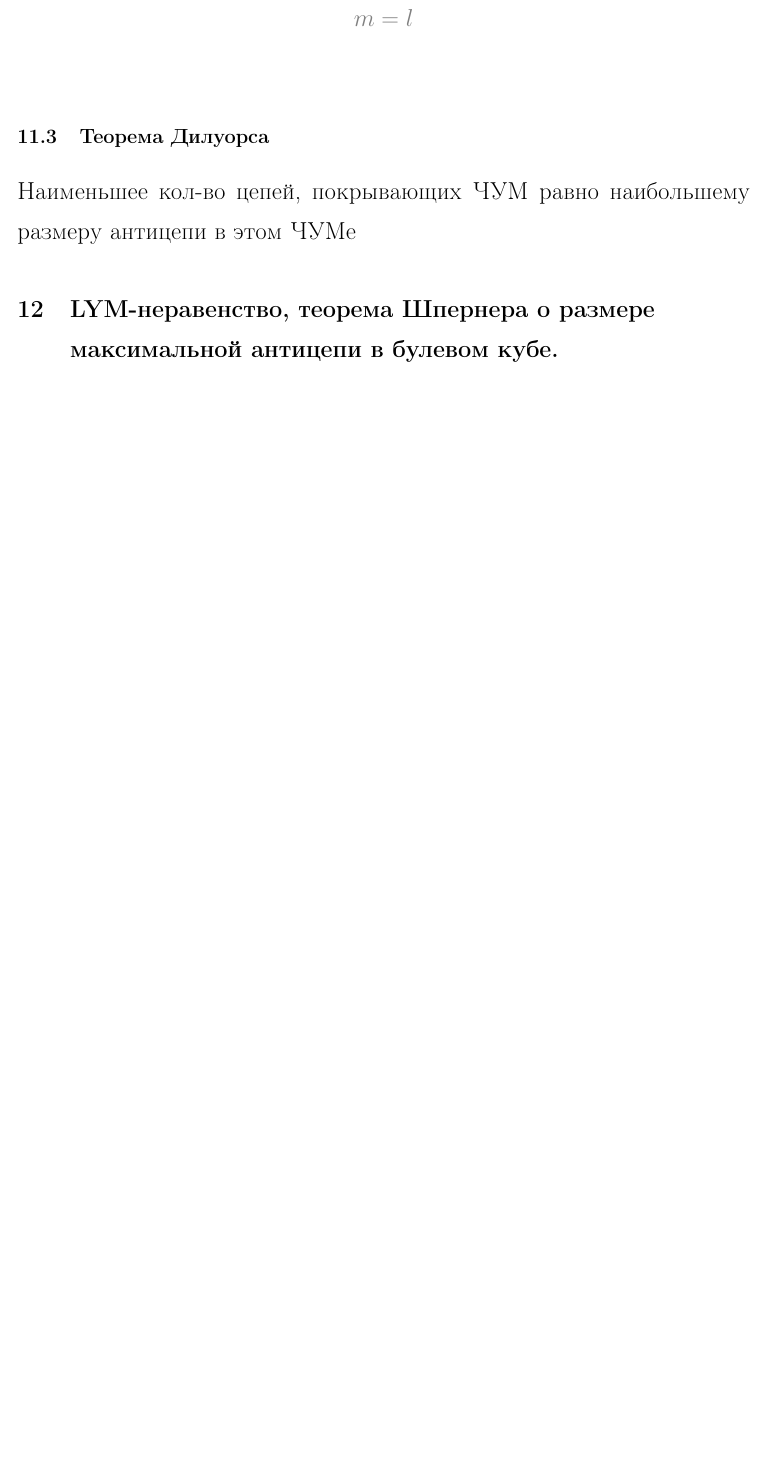
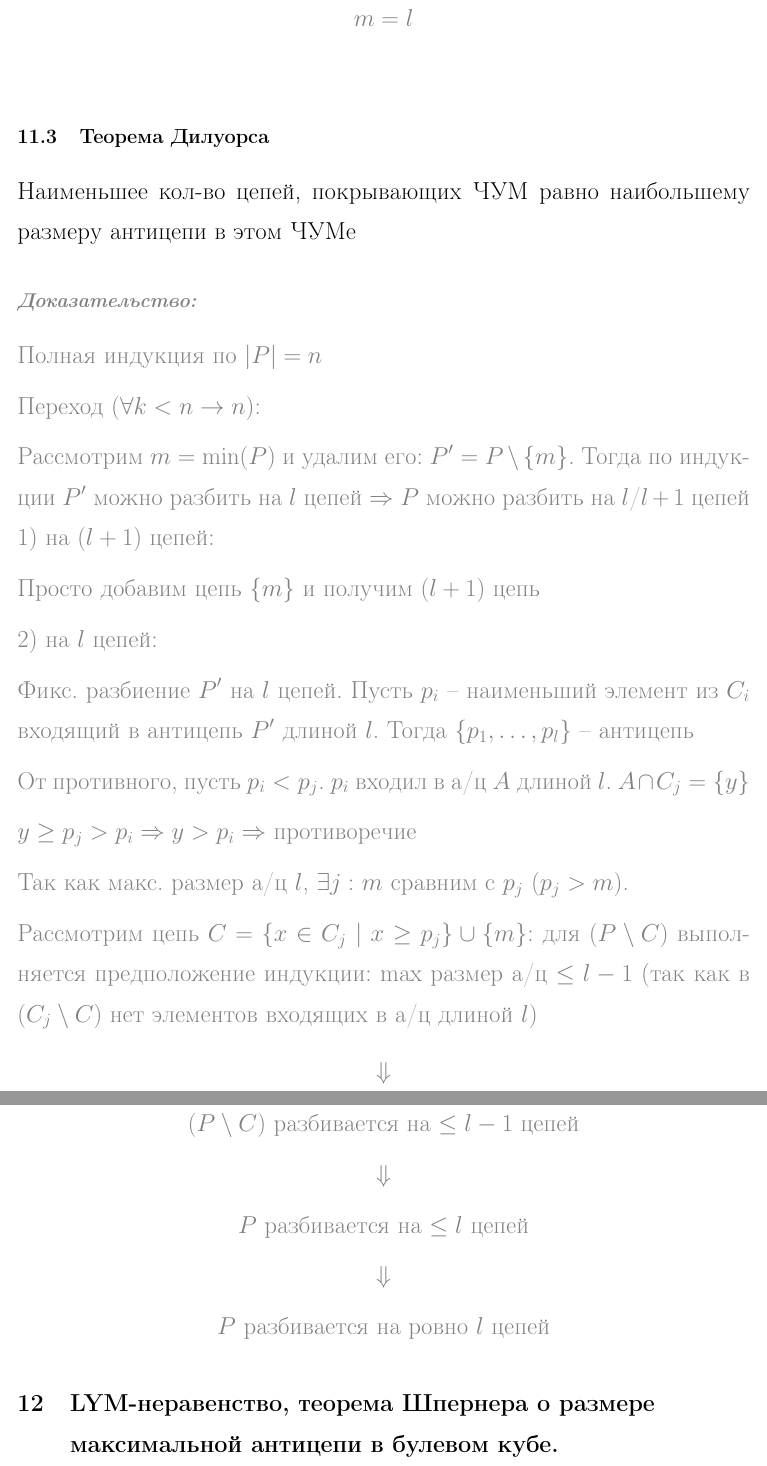
Before and after one commit to ko0g/diskra_colloc_2, a LaTeX document (main.tex, which reads part11-20.tex): part of page 25 of 52 before the commit and two parts of pages 25 and 26 of 55 after it, the two joined at a grey line, cut so that both start at the same text, the shorter picture padded with empty space. Compiled offline with pdfLaTeX.

Commit message:
почти финиш

```diff
--- a/part11-20.tex
+++ b/part11-20.tex
@@ -73,6 +73,49 @@ m = l
 
 \subsection{Теорема Дилуорса}
 Наименьшее кол-во цепей, покрывающих ЧУМ равно наибольшему размеру антицепи в этом ЧУМе
+{
+\color{gray}
+\subsection*{\textit{Доказательство:}}
+Полная индукция по $|P| = n$
+
+Переход ($\forall k < n \rightarrow n$):
+
+Рассмотрим $m = \min(P)$ и удалим его: $P' = P \setminus \{m\}$. Тогда по индукции $P'$ можно разбить на $l$ цепей $\Rightarrow P$ можно разбить на $l$/$l+1$ цепей
+1) на $(l+1)$ цепей:
+
+Просто добавим цепь $\{m\}$ и получим $(l+1)$ цепь
+
+2) на $l$ цепей:
+
+Фикс. разбиение $P'$ на $l$ цепей. Пусть $p_i$ -- наименьший элемент из $C_i$ входящий в антицепь $P'$ длиной $l$. Тогда $\{p_1, \hdots, p_l\}$ -- антицепь
+
+От противного, пусть $p_i < p_j$. $p_i$ входил в а/ц $A$ длиной $l$. $A \cap C_j = \{y\}$
+
+$y \geq p_j > p_i \Rightarrow y > p_i \Rightarrow$ противоречие
+
+Так как макс. размер а/ц $l$, $\exists j:$ $m$ сравним с $p_j$ ($p_j > m$).
+
+Рассмотрим цепь $C = \{x \in C_j \; | \; x \geq p_j\} \cup \{m\}$: для $(P \setminus C)$ выполняется предположение индукции: $\max$ размер а/ц $\leq l - 1$ (так как в $(C_j \setminus C)$ нет элементов входящих в а/ц длиной $l$)
+\[
+\Downarrow
+\]
+\begin{center}
+    $(P \setminus C)$ разбивается на $\leq l-1$ цепей
+\end{center}
+\[
+\Downarrow
+\]
+\begin{center}
+    $P$ разбивается на $\leq l$ цепей
+\end{center}
+\[
+\Downarrow
+\]
+\begin{center}
+    $P$ разбивается на ровно $l$ цепей
+\end{center}
+}
+
 
 \section{LYM-неравенство, теорема Шпернера о размере максимальной антицепи в булевом кубе.}
 
```
Also changed, not shown: part21-33.tex (+36 -7 lines), part11-20.tex (29 more changed lines), 2 other files.
